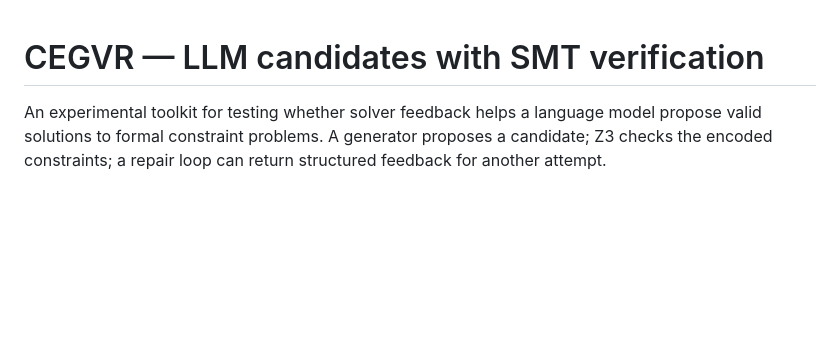
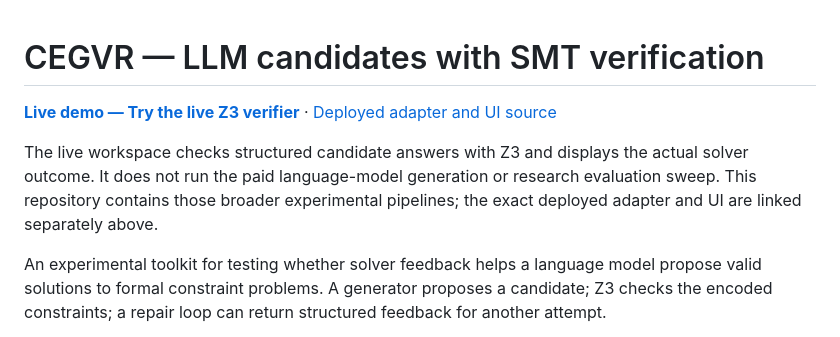
Before and after one commit to stelioszach03/llm-smt-verifiable-reasoning, a Markdown page: README.md, the part around the change. GitHub-like rendering; blank space fills up the shorter version.

Commit message:
Make live demo and deployed adapter source easy to find

```diff
--- a/README.md
+++ b/README.md
@@ -1,4 +1,8 @@
 # CEGVR — LLM candidates with SMT verification
+
+**[Live demo — Try the live Z3 verifier](https://stelioszach.com/demos/smt-verify/)** · [Deployed adapter and UI source](https://github.com/stelioszach03/stelioszach-portfolio/tree/main/demo-services/smt-verify)
+
+The live workspace checks structured candidate answers with Z3 and displays the actual solver outcome. It does not run the paid language-model generation or research evaluation sweep. This repository contains those broader experimental pipelines; the exact deployed adapter and UI are linked separately above.
 
 An experimental toolkit for testing whether solver feedback helps a language model propose valid solutions to formal constraint problems. A generator proposes a candidate; Z3 checks the encoded constraints; a repair loop can return structured feedback for another attempt.
 
```
